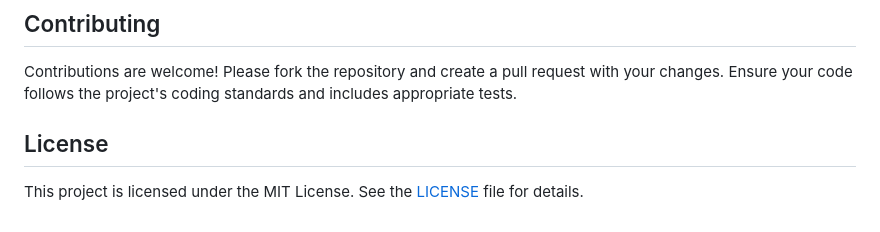
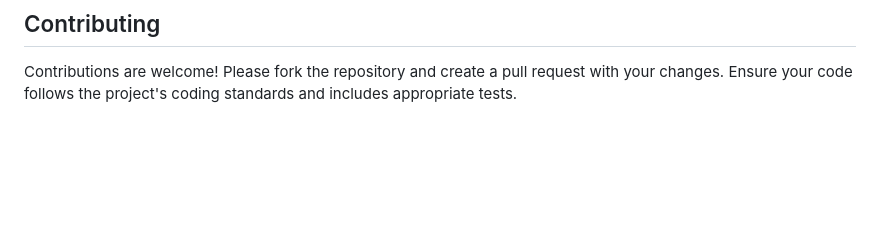
Before and after one commit to l8w4/ConferenceScheduling, a Markdown page: README.md, the part around the change. Rendered like a GitHub page; blank space fills up the shorter version.

```diff
--- a/README.md
+++ b/README.md
@@ -96,7 +96,3 @@ frontAndBackendCodes/
 ## Contributing
 
 Contributions are welcome! Please fork the repository and create a pull request with your changes. Ensure your code follows the project's coding standards and includes appropriate tests.
-
-## License
-
-This project is licensed under the MIT License. See the [LICENSE](LICENSE) file for details.
```
